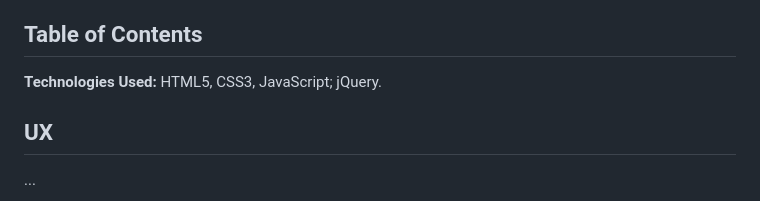
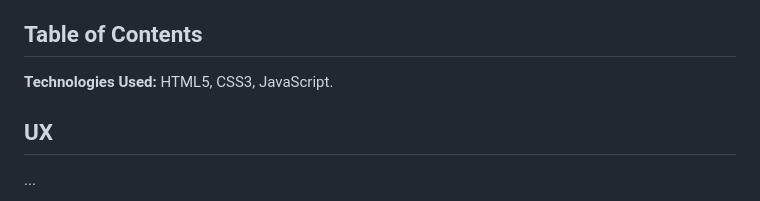
Before and after one commit to cosmicCode42/pattern, a Markdown page: README.md, the part around the change. GitHub-like rendering.

Commit message:
slight readme edit

```diff
--- a/README.md
+++ b/README.md
@@ -14,7 +14,7 @@ Second Milestone Project for the Web Development course offered by Code Institut
 5. [Deployment](#deployment)
 6. [Credit](#credit) -->
 
-**Technologies Used:** HTML5, CSS3, JavaScript; jQuery.
+**Technologies Used:** HTML5, CSS3, JavaScript.
 
 ## UX
 ...
```
